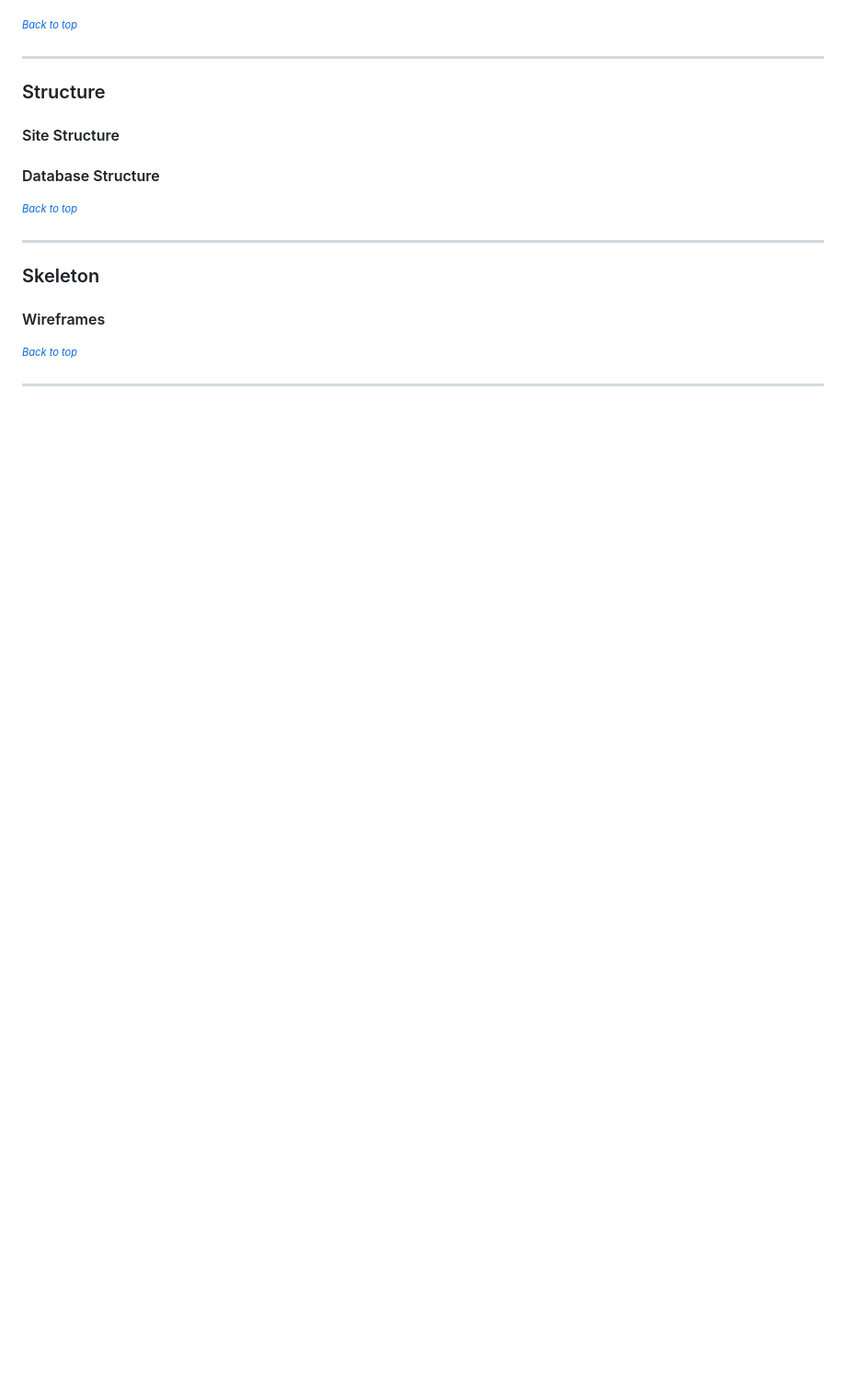
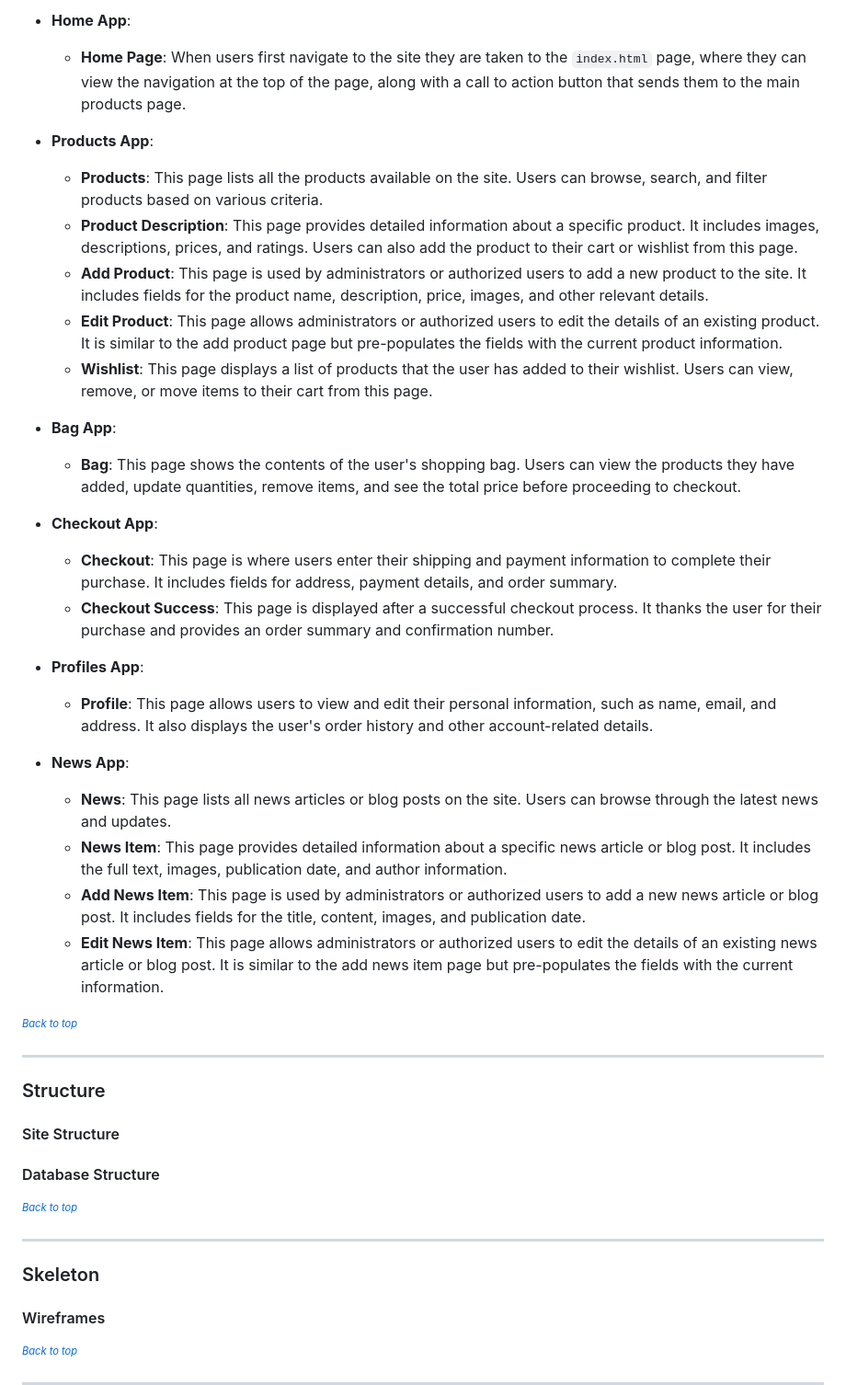
Before and after one commit to Melody-Lisa/roll-resin, a Markdown page: README.md, the part around one of its changes. Shown at 92% size. Drawn GitHub-style; blank space fills up the shorter version.

```diff
--- a/README.md
+++ b/README.md
@@ -95,4 +113,29 @@ This is the documentation for Roll & Resin - an ecommerce site aimed towards sel
 
+- __Home App__:
+  - __Home Page__: When users first navigate to the site they are taken to the `index.html` page, where they can view the navigation at the top of the page, along with a call to action button that sends them to the main products page.
+
+- __Products App__:
+  - __Products__: This page lists all the products available on the site. Users can browse, search, and filter products based on various criteria.
+  - __Product Description__: This page provides detailed information about a specific product. It includes images, descriptions, prices, and ratings. Users can also add the product to their cart or wishlist from this page.
+  - __Add Product__: This page is used by administrators or authorized users to add a new product to the site. It includes fields for the product name, description, price, images, and other relevant details.
+  - __Edit Product__: This page allows administrators or authorized users to edit the details of an existing product. It is similar to the add product page but pre-populates the fields with the current product information.
+  - __Wishlist__: This page displays a list of products that the user has added to their wishlist. Users can view, remove, or move items to their cart from this page.
+
+- __Bag App__:
+  - __Bag__: This page shows the contents of the user's shopping bag. Users can view the products they have added, update quantities, remove items, and see the total price before proceeding to checkout.
+
+- __Checkout App__:
+  - __Checkout__: This page is where users enter their shipping and payment information to complete their purchase. It includes fields for address, payment details, and order summary.
+  - __Checkout Success__: This page is displayed after a successful checkout process. It thanks the user for their purchase and provides an order summary and confirmation number.
+
+- __Profiles App__:
+  - __Profile__: This page allows users to view and edit their personal information, such as name, email, and address. It also displays the user's order history and other account-related details.
+
+- __News App__:
+  - __News__: This page lists all news articles or blog posts on the site. Users can browse through the latest news and updates.
+  - __News Item__: This page provides detailed information about a specific news article or blog post. It includes the full text, images, publication date, and author information.
+  - __Add News Item__: This page is used by administrators or authorized users to add a new news article or blog post. It includes fields for the title, content, images, and publication date.
+  - __Edit News Item__: This page allows administrators or authorized users to edit the details of an existing news article or blog post. It is similar to the add news item page but pre-populates the fields with the current information.
 
 <sup><sub>[*Back to top*](#contents)</sup></sub>
 
```
Also changed, not shown: other parts of README.md (+27 -9 lines).
